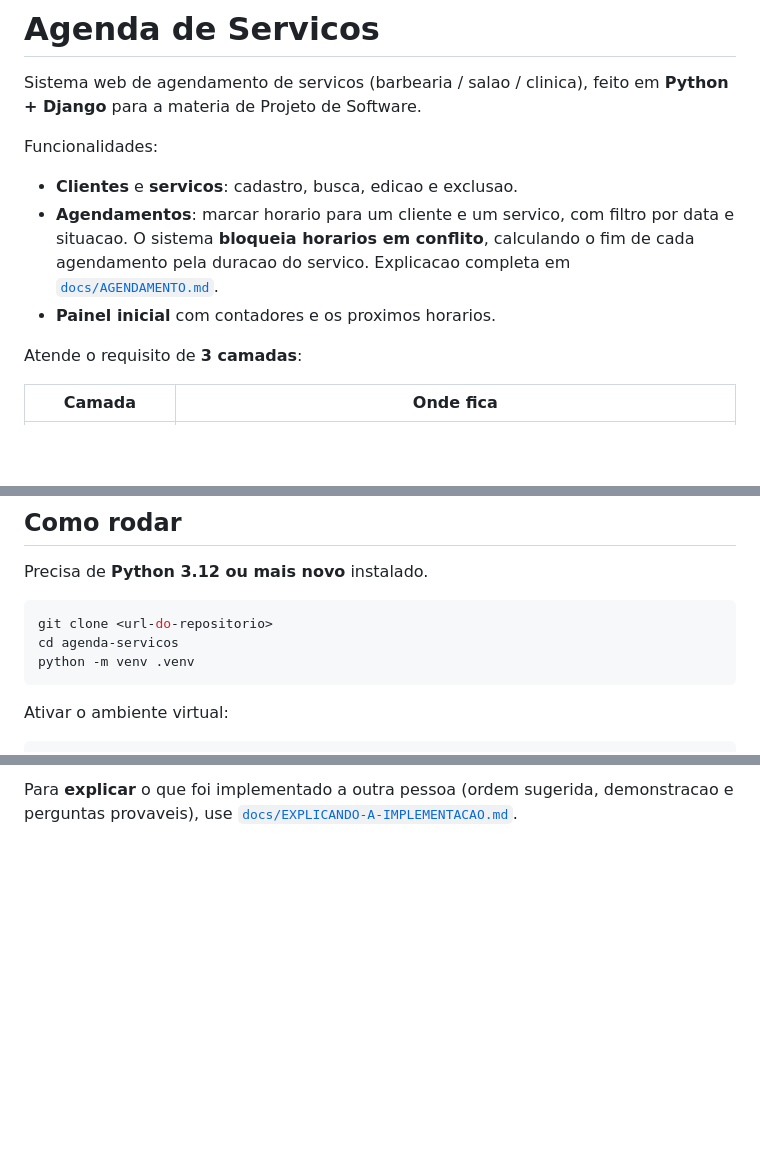
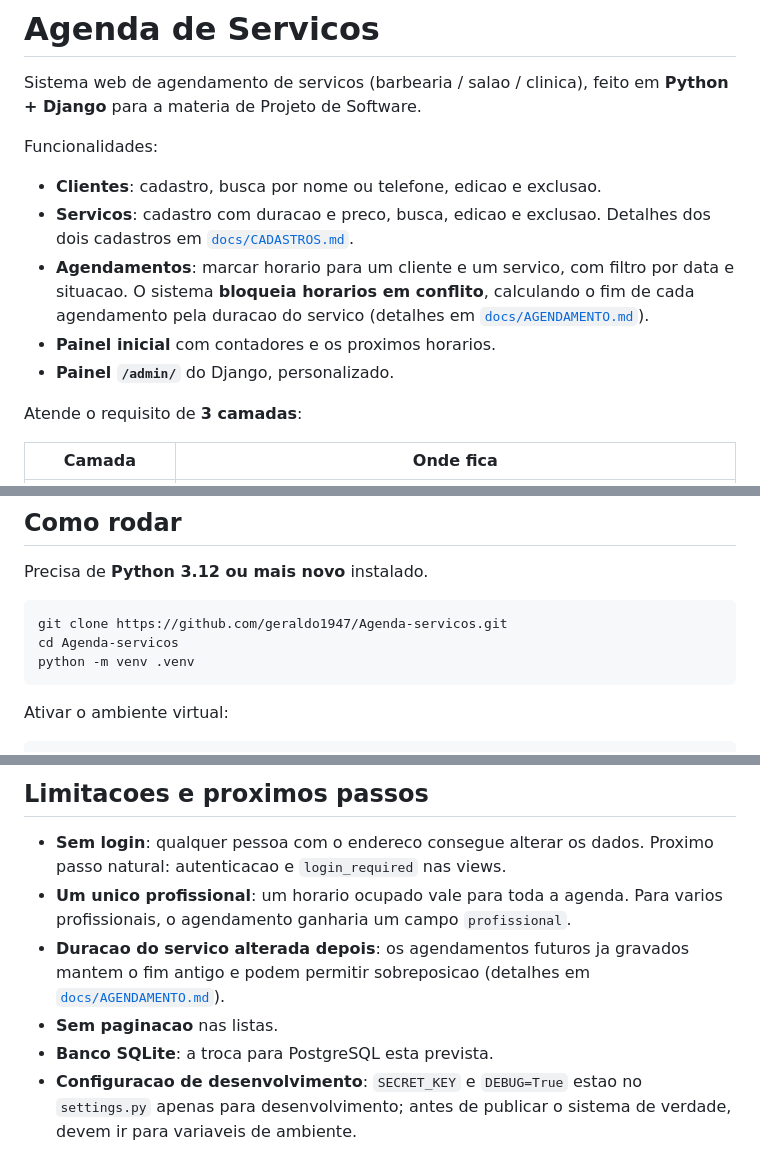
Before and after one commit to geraldo1947/Agenda-servicos, a Markdown page: README.md, 3 parts joined by grey strips. Rendered like a GitHub page; blank space fills up the shorter version.

````diff
--- a/README.md
+++ b/README.md
@@ -5,12 +5,15 @@ Sistema web de agendamento de servicos (barbearia / salao / clinica), feito em
 
 Funcionalidades:
 
-- **Clientes** e **servicos**: cadastro, busca, edicao e exclusao.
+- **Clientes**: cadastro, busca por nome ou telefone, edicao e exclusao.
+- **Servicos**: cadastro com duracao e preco, busca, edicao e exclusao.
+  Detalhes dos dois cadastros em [`docs/CADASTROS.md`](docs/CADASTROS.md).
 - **Agendamentos**: marcar horario para um cliente e um servico, com filtro por
   data e situacao. O sistema **bloqueia horarios em conflito**, calculando o fim
-  de cada agendamento pela duracao do servico. Explicacao completa em
-  [`docs/AGENDAMENTO.md`](docs/AGENDAMENTO.md).
+  de cada agendamento pela duracao do servico (detalhes em
+  [`docs/AGENDAMENTO.md`](docs/AGENDAMENTO.md)).
 - **Painel inicial** com contadores e os proximos horarios.
+- **Painel `/admin/`** do Django, personalizado.
 
 Atende o requisito de **3 camadas**:
 
@@ -25,8 +28,8 @@ Atende o requisito de **3 camadas**:
 Precisa de **Python 3.12 ou mais novo** instalado.
 
 ```bash
-git clone <url-do-repositorio>
-cd agenda-servicos
+git clone https://github.com/geraldo1947/Agenda-servicos.git
+cd Agenda-servicos
 python -m venv .venv
 ```
 
@@ -142,4 +144,15 @@ conhecidas.
 
-Para **explicar** o que foi implementado a outra pessoa (ordem sugerida,
-demonstracao e perguntas provaveis), use
-[`docs/EXPLICANDO-A-IMPLEMENTACAO.md`](docs/EXPLICANDO-A-IMPLEMENTACAO.md).
+## Limitacoes e proximos passos
+
+- **Sem login**: qualquer pessoa com o endereco consegue alterar os dados.
+  Proximo passo natural: autenticacao e `login_required` nas views.
+- **Um unico profissional**: um horario ocupado vale para toda a agenda. Para
+  varios profissionais, o agendamento ganharia um campo `profissional`.
+- **Duracao do servico alterada depois**: os agendamentos futuros ja gravados
+  mantem o fim antigo e podem permitir sobreposicao (detalhes em
+  [`docs/AGENDAMENTO.md`](docs/AGENDAMENTO.md)).
+- **Sem paginacao** nas listas.
+- **Banco SQLite**: a troca para PostgreSQL esta prevista.
+- **Configuracao de desenvolvimento**: `SECRET_KEY` e `DEBUG=True` estao no
+  `settings.py` apenas para desenvolvimento; antes de publicar o sistema de
+  verdade, devem ir para variaveis de ambiente.
````
Also changed, not shown: other parts of README.md (+25 -26 lines), docs/AGENDAMENTO.md (+5 -3 lines).
